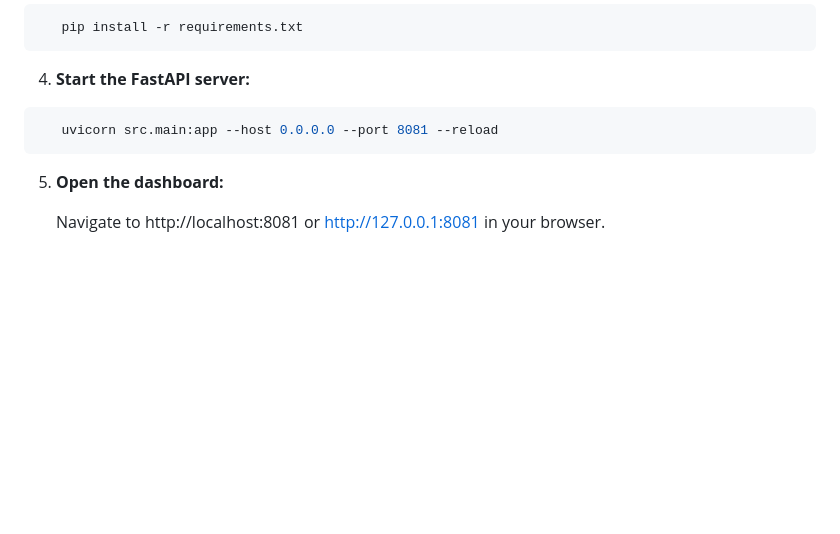
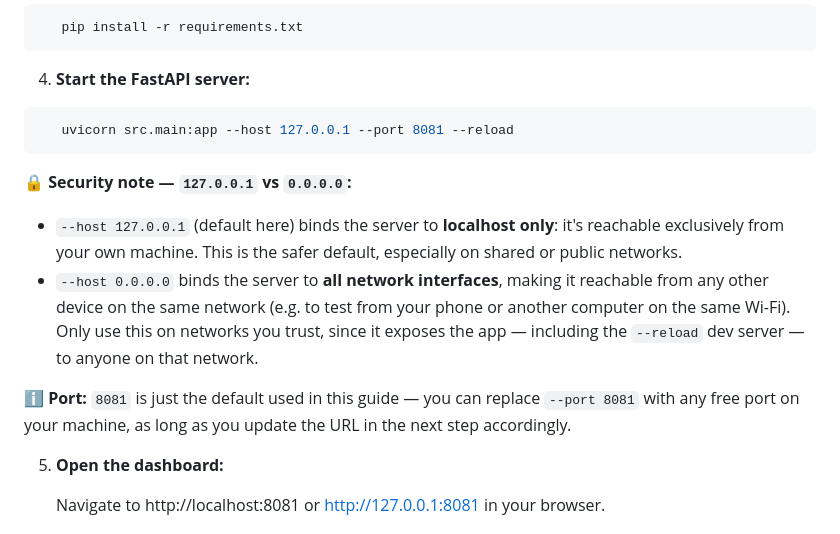
Before and after one commit to gabpolymath/quantellus, a Markdown page: README.md, the part around the change. Drawn GitHub-style; blank space fills up the shorter version.

````diff
--- a/README.md
+++ b/README.md
@@ -73,10 +73,15 @@ To test the application on your local machine, follow these steps:
 ```
 
 4. **Start the FastAPI server:**
+```bash
+   uvicorn src.main:app --host 127.0.0.1 --port 8081 --reload
+```
 
-```bash
-   uvicorn src.main:app --host 0.0.0.0 --port 8081 --reload
-```
+  🔒 **Security note — `127.0.0.1` vs `0.0.0.0`:**
+  - `--host 127.0.0.1` (default here) binds the server to **localhost only**: it's reachable exclusively from your own machine. This is the safer default, especially on shared or public networks.
+  - `--host 0.0.0.0` binds the server to **all network interfaces**, making it reachable from any other device on the same network (e.g. to test from your phone or another computer on the same Wi-Fi). Only use this on networks you trust, since it exposes the app — including the `--reload` dev server — to anyone on that network.
+
+  ℹ️ **Port:** `8081` is just the default used in this guide — you can replace `--port 8081` with any free port on your machine, as long as you update the URL in the next step accordingly.
 
 5. **Open the dashboard:**
 
````
